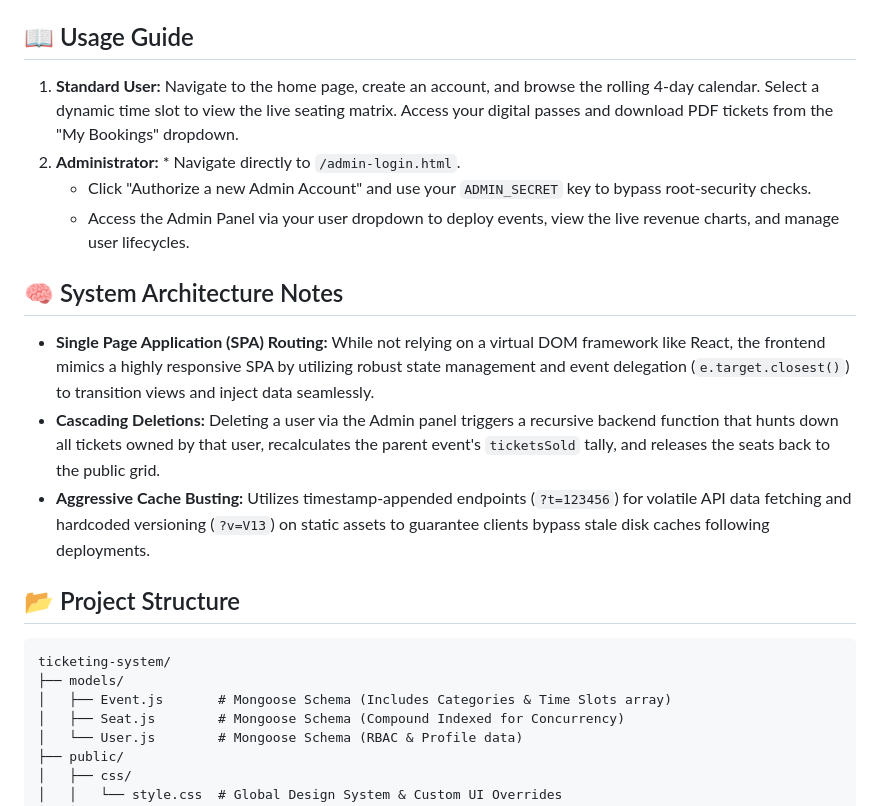
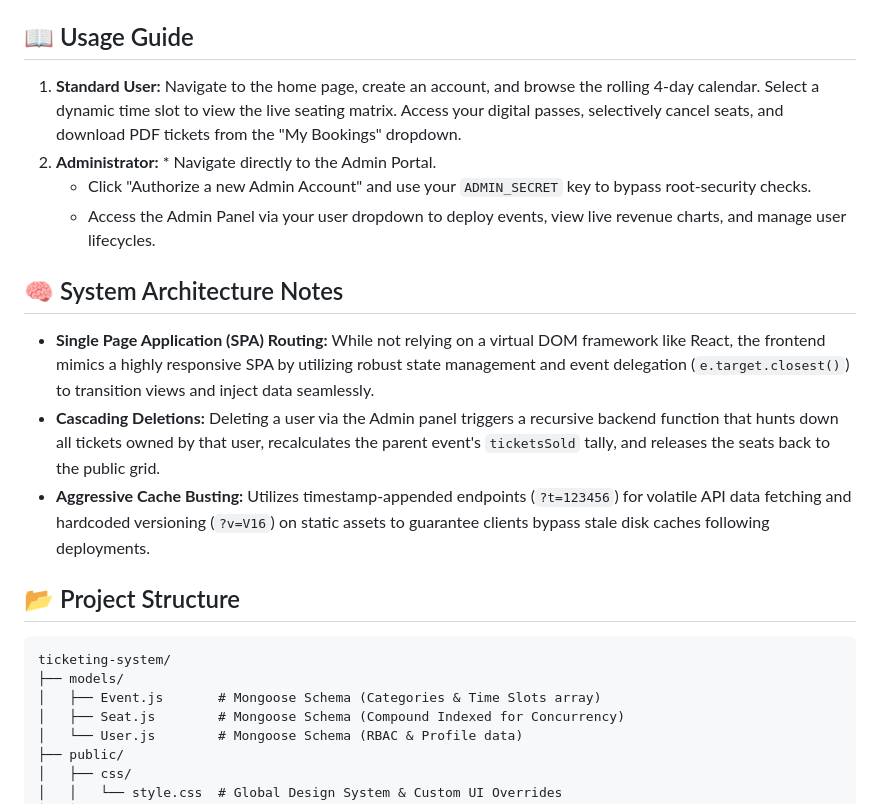
Before and after one commit to MoharXD/ticketing-system---project, a Markdown page: README.md, the part around one of its changes. Rendered like a GitHub page.

````diff
--- a/README.md
+++ b/README.md
@@ -63,23 +71,23 @@ The application will be running at `http://localhost:3000`.
 
 ## 📖 Usage Guide
 
-1. **Standard User:** Navigate to the home page, create an account, and browse the rolling 4-day calendar. Select a dynamic time slot to view the live seating matrix. Access your digital passes and download PDF tickets from the "My Bookings" dropdown.
-2. **Administrator:** * Navigate directly to `/admin-login.html`.
+1. **Standard User:** Navigate to the home page, create an account, and browse the rolling 4-day calendar. Select a dynamic time slot to view the live seating matrix. Access your digital passes, selectively cancel seats, and download PDF tickets from the "My Bookings" dropdown.
+2. **Administrator:** * Navigate directly to the Admin Portal.
     * Click "Authorize a new Admin Account" and use your `ADMIN_SECRET` key to bypass root-security checks.
-    * Access the Admin Panel via your user dropdown to deploy events, view the live revenue charts, and manage user lifecycles.
+    * Access the Admin Panel via your user dropdown to deploy events, view live revenue charts, and manage user lifecycles.
 
 ## 🧠 System Architecture Notes
 
 * **Single Page Application (SPA) Routing:** While not relying on a virtual DOM framework like React, the frontend mimics a highly responsive SPA by utilizing robust state management and event delegation (`e.target.closest()`) to transition views and inject data seamlessly.
 * **Cascading Deletions:** Deleting a user via the Admin panel triggers a recursive backend function that hunts down all tickets owned by that user, recalculates the parent event's `ticketsSold` tally, and releases the seats back to the public grid.
-* **Aggressive Cache Busting:** Utilizes timestamp-appended endpoints (`?t=123456`) for volatile API data fetching and hardcoded versioning (`?v=V13`) on static assets to guarantee clients bypass stale disk caches following deployments.
+* **Aggressive Cache Busting:** Utilizes timestamp-appended endpoints (`?t=123456`) for volatile API data fetching and hardcoded versioning (`?v=V16`) on static assets to guarantee clients bypass stale disk caches following deployments.
 
 ## 📂 Project Structure
 
 ```text
 ticketing-system/
 ├── models/
-│   ├── Event.js       # Mongoose Schema (Includes Categories & Time Slots array)
+│   ├── Event.js       # Mongoose Schema (Categories & Time Slots array)
 │   ├── Seat.js        # Mongoose Schema (Compound Indexed for Concurrency)
 │   └── User.js        # Mongoose Schema (RBAC & Profile data)
 ├── public/
````
Also changed, not shown: other parts of README.md (+19 -8 lines).
